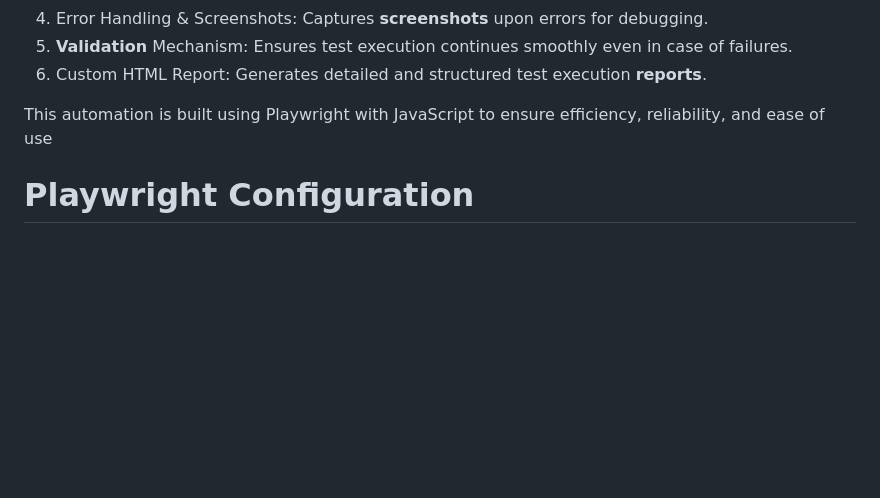
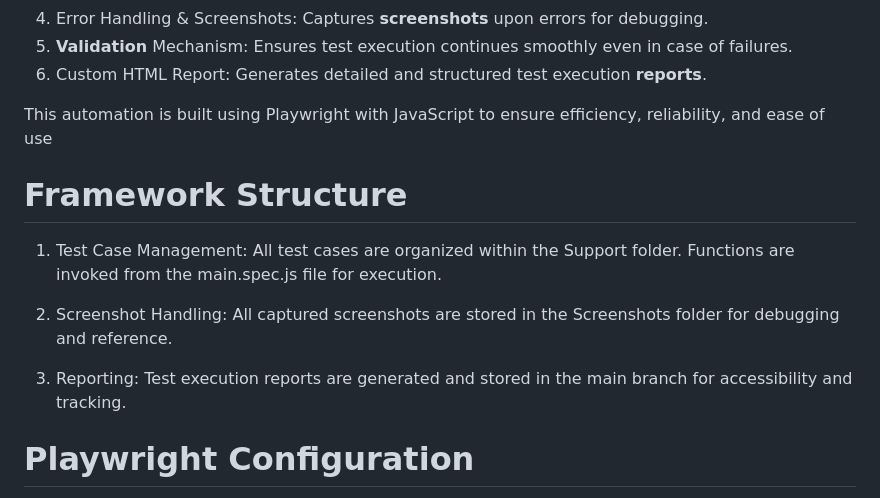
Before and after one commit to sakiba256/Done_Campaign_FullFlow, a Markdown page: README.md, the part around the change. Rendered like a GitHub page; blank space fills up the shorter version.

```diff
--- a/README.md
+++ b/README.md
@@ -21,6 +21,14 @@ Full Automation Steps in RT CMS UI:
  6. Custom HTML Report: Generates detailed and structured test execution **reports**.
 
 This automation is built using Playwright with JavaScript to ensure efficiency, reliability, and ease of use
+
+# Framework Structure
+ 1. Test Case Management: All test cases are organized within the Support folder.
+Functions are invoked from the main.spec.js file for execution.
+
+ 2. Screenshot Handling: All captured screenshots are stored in the Screenshots folder for debugging and reference.
+
+ 3. Reporting: Test execution reports are generated and stored in the main branch for accessibility and tracking.
 
 # Playwright Configuration
  The prerequisites for Playwright are as follows:
```
